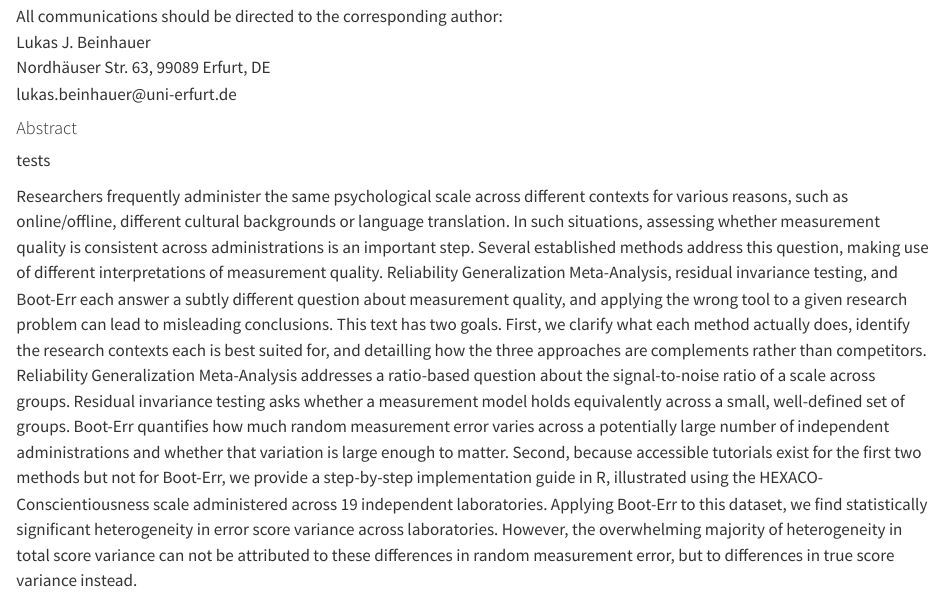
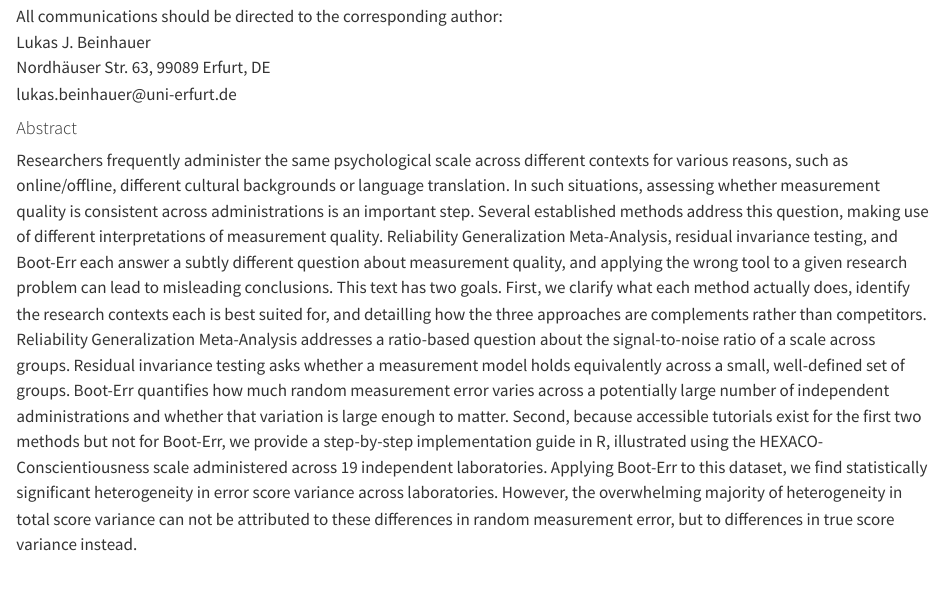
Before and after one commit to LBeinhauer/Tutorial-Boot-Err, a Quarto document (Tutorial.qmd): the page in a window 1100 px wide, from 100 px down. Rendered offline with R 4.5, knitr and Pandoc in place of Quarto, with nearby package versions; long lines of code are wrapped.

Commit message:
2nd test tablet

```diff
--- a/Tutorial.qmd
+++ b/Tutorial.qmd
@@ -17,8 +17,6 @@ lukas.beinhauer\@uni-erfurt.de
 
 
 #### Abstract
-
-tests
 
 Researchers frequently administer the same psychological scale across different contexts for various reasons, such as online/offline, different cultural backgrounds or language translation. In such situations, assessing whether measurement quality is consistent across administrations is an important step. Several established methods address this question, making use of different interpretations of measurement quality. Reliability Generalization Meta-Analysis, residual invariance testing, and Boot-Err each answer a subtly different question about measurement quality, and applying the wrong tool to a given research problem can lead to misleading conclusions. This text has two goals. First, we clarify what each method actually does, identify the research contexts each is best suited for, and detailling how the three approaches are complements rather than competitors. Reliability Generalization Meta-Analysis addresses a ratio-based question about the signal-to-noise ratio of a scale across groups. Residual invariance testing asks whether a measurement model holds equivalently across a small, well-defined set of groups. Boot-Err quantifies how much random measurement error varies across a potentially large number of independent administrations and whether that variation is large enough to matter. Second, because accessible tutorials exist for the first two methods but not for Boot-Err, we provide a step-by-step implementation guide in R, illustrated using the HEXACO-Conscientiousness scale administered across 19 independent laboratories. Applying Boot-Err to this dataset, we find statistically significant heterogeneity in error score variance across laboratories. However, the overwhelming majority of heterogeneity in total score variance can not be attributed to these differences in random measurement error, but to differences in true score variance instead.
 
```
